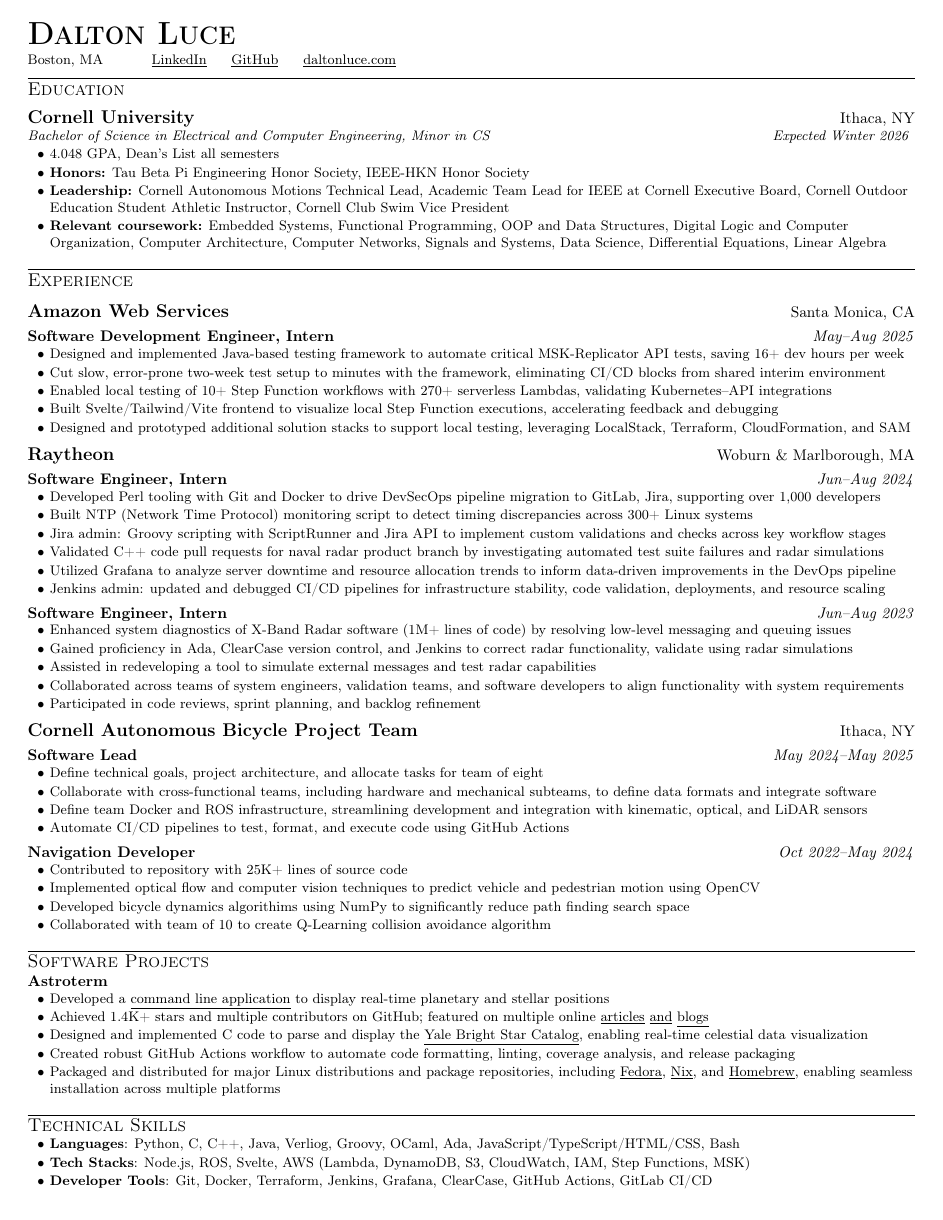
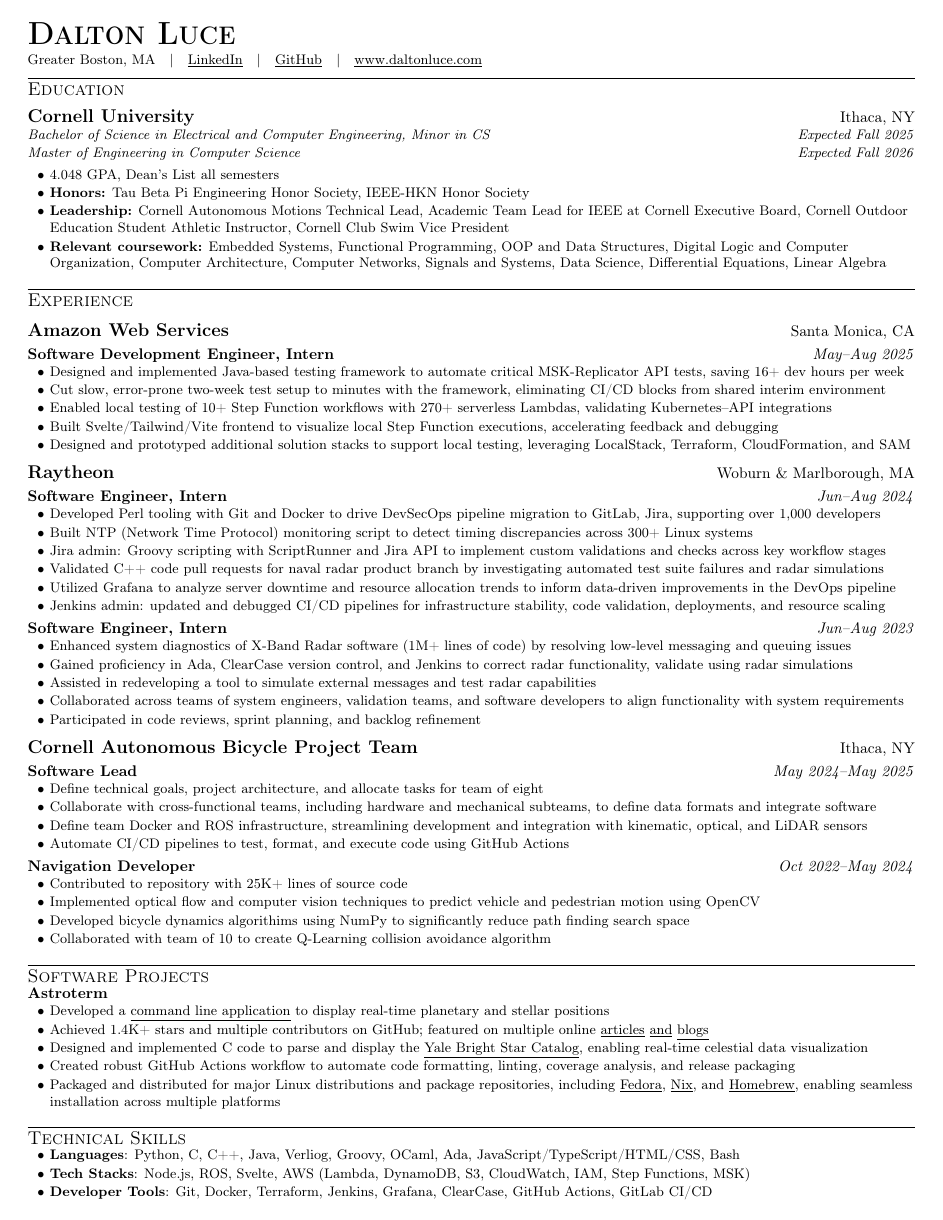
Before and after one commit to da-luce/cv, a LaTeX CV (src/dalton_luce_cv.tex): the whole page. Compiled offline with pdfLaTeX; a LaTeX package or settings file that is missing is left out.

Commit message:
Add masters and improve formatting (#3)
Add masters, fix undergrad date, and tweak formatting

```diff
--- a/src/dalton_luce_cv.tex
+++ b/src/dalton_luce_cv.tex
@@ -13,25 +13,22 @@
   \input{./src/.private.tex}
 \fi
 
-\newcommand{\addressConditional}{
-    \ifdefined\private{}
-        \address{}
+\newcommand{\addressConditional}{%
+    \ifdefined\private
+        \address
     \else
-        Boston, MA
+        Greater Boston, MA
     \fi
-    % FIXME: weird spacing here
-    \hspace{10pt}
 }
+
 \newcommand{\phoneConditional}{
     \ifdefined\private{}
         \phone{}
-        \hspace{10pt}
     \fi
 }
 \newcommand{\emailConditional}{
     \ifdefined\private{}
         \href{mailto:\email}{\underline{\email}}
-        \hspace{10pt}
     \fi
 }
 
@@ -46,6 +43,8 @@
 \usepackage{enumitem}
 \usepackage{multicol}
 \usepackage{tabularx}
+\usepackage{xparse}
+\usepackage{expl3}
 \usepackage[T1]{fontenc}
 \input{glyphtounicode}
 \usepackage[
@@ -82,7 +81,7 @@
 \titleformat{\section}{
     \vspace{-3pt}
     \titlerule\vspace{1pt}\scshape\raggedright\large
-}{}{0em}{\vspace{-10pt}}
+}{}{0em}{\vspace{-11pt}}
 
 % Use filled circles for bullet points
 \renewcommand\labelitemi{\small\textbullet}
@@ -101,23 +100,25 @@
 }
 
 % Position and date help
-\newcommand{\position}[2]{
-    \vspace{5pt}
-    {\normalsize \textbf {#1}}
-    \hfill
-    {\normalsize \textit{#2}}
-    \\
+\newcommand{\position}[2]{%
+    \vspace{3pt}%
+    \normalsize \leftRight{\textbf{#1}}{\textit{#2}}%
+    \par%
+}
+
+% left-right macro using \hfill
+% Protecting the hfill (with a comment) is important to avoid weird spacing issues
+% https://tex.stackexchange.com/questions/422444/hfill-alignment-doesn%C2%B4t-work
+\newcommand{\leftRight}[2]{%
+  \leavevmode#1\hfill#2\par%
 }
 
 % Non-experience entry
-\newcommand{\resumeEntry}[4]{
-    \vspace{5pt}
-    {\large \textbf{#1}}
-    \hfill
-    {\normalsize #2}
-    \\
-    \textit{#3} \hfill \textit{#4}
-    \vspace{1pt}
+\newcommand{\resumeEntry}[4]{%
+  \vspace{5pt}%
+  \leftRight{{\large \textbf{#1}}}{{\normalsize #2}}%
+  \leftRight{{\textit{#3}}}{{\textit{#4}}}%
+  \vspace{1pt}%
 }
 
 % Bulleted list formatting
@@ -126,6 +127,31 @@
     \small
 }
 \newcommand{\itemsEnd}{\end{itemize}}
+
+% Evenly spaced list with separators
+\ExplSyntaxOn
+\NewDocumentCommand{\evenlyspaced}{O{0.5em} m}
+{
+    % #1 = optional spacing (default 0.5em)
+    % #2 = comma-separated list of items
+
+    % Counter for position
+    \int_zero_new:N \l_tmpa_int
+    \int_set:Nn \l_tmpa_int {0}
+    \int_set:Nn \l_tmpb_int {\clist_count:n {#2}}
+
+    % Loop over each item
+    \clist_map_inline:nn {#2}
+    {
+        \int_incr:N \l_tmpa_int
+        ##1 % print item
+
+        % Add separator with configurable space if not last
+        \int_compare:nNnT {\l_tmpa_int} < {\l_tmpb_int}
+        { \hspace{#1} | \hspace{#1} }
+    }
+}
+\ExplSyntaxOff
 
 %-------------------------
 % Misc
@@ -141,14 +167,27 @@
 \textbf{\huge \scshape Dalton Luce} \\
 \vspace{2pt}
 \small
-\addressConditional{}   % Address
-\phoneConditional{}     % Phone
-\emailConditional{}     % Email
-\href{https://www.linkedin.com/in/dalton-luce/}{\underline{LinkedIn}} % LinkedIn
-\hspace{10pt}
-\href{https://github.com/da-luce}{\underline{GitHub}}                 % GitHub
-\hspace{10pt}
-\href{https://daltonluce.com/}{\underline{daltonluce.com}}            % Website
+
+% NOTE: parsers have easier time finding links when they begin with www.
+% Tested with https://www.open-resume.com/resume-parser
+\ifdefined\private{}
+\evenlyspaced[0.5em]{
+    \address,
+    \phone,
+    \href{mailto:\email}{\underline{\email}},
+    \href{https://www.linkedin.com/in/dalton-luce/}{\underline{LinkedIn}},
+    \href{https://github.com/da-luce}{\underline{GitHub}},
+    \href{https://daltonluce.com/}{\underline{www.daltonluce.com}}
+}
+\else
+    \evenlyspaced[1em]{
+        {Greater Boston, MA},
+        \href{https://www.linkedin.com/in/dalton-luce/}{\underline{LinkedIn}},
+        \href{https://github.com/da-luce}{\underline{GitHub}},
+        \href{https://daltonluce.com/}{\underline{www.daltonluce.com}},
+    }
+\fi
+
 \vspace{-5pt}
 
 % EDUCATION --------------------------------------------------------------------
@@ -158,8 +197,11 @@
     \resumeEntry{Cornell University}
         {Ithaca, NY}
         {Bachelor of Science in Electrical and Computer Engineering, Minor in CS}
-        {Expected Winter 2026}
-
+        {Expected Fall 2025}
+    \leftRight
+        {\textit{Master of Engineering in Computer Science}}
+        {\textit{Expected Fall 2026}}
+    \vspace{3pt}
     \itemsBegin{}
         \item 4.048 GPA, Dean's List all semesters
         \item \textbf{Honors:} Tau Beta Pi Engineering Honor Society, IEEE-HKN Honor Society
```
Also changed, not shown: Makefile.
